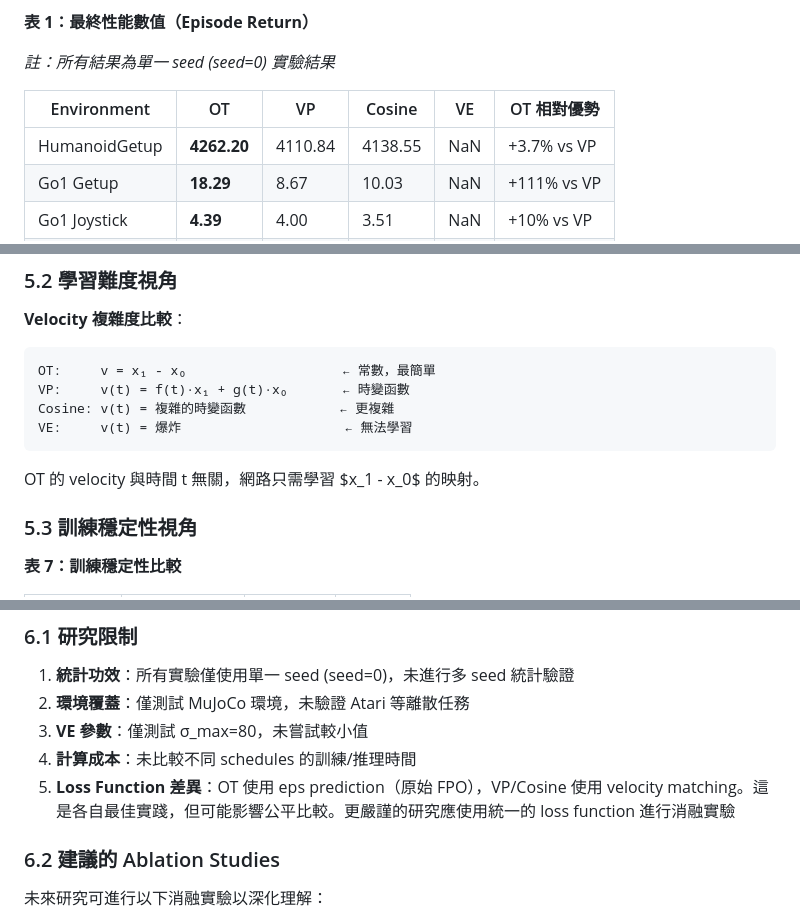
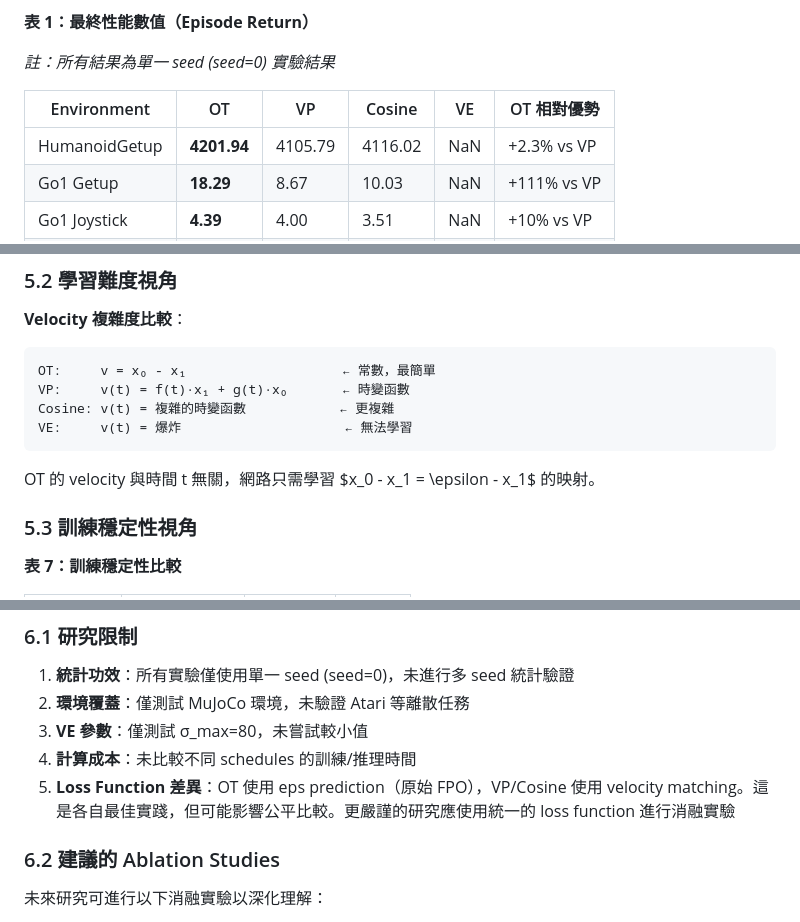
Before and after one commit to waynehacking8/fpo-flow-variants, a Markdown page: FINAL_REPORT.md, 3 parts joined by grey strips. Rendered like a GitHub page.

````diff
--- a/FINAL_REPORT.md
+++ b/FINAL_REPORT.md
@@ -241,7 +241,7 @@ FpoConfig(
 
 | Environment | OT | VP | Cosine | VE | OT 相對優勢 |
 |-------------|-----|-----|--------|-----|-------------|
-| HumanoidGetup | **4262.20** | 4110.84 | 4138.55 | NaN | +3.7% vs VP |
+| HumanoidGetup | **4201.94** | 4105.79 | 4116.02 | NaN | +2.3% vs VP |
 | Go1 Getup | **18.29** | 8.67 | 10.03 | NaN | +111% vs VP |
 | Go1 Joystick | **4.39** | 4.00 | 3.51 | NaN | +10% vs VP |
 | Go1 Handstand | **3.34** | 1.18 | 1.37 | NaN | +183% vs VP |
@@ -570,13 +574,13 @@ OT 提供最短的歐氏路徑，減少：
 **Velocity 複雜度比較**：
 
 ```
-OT:     v = x₁ - x₀                    ← 常數，最簡單
+OT:     v = x₀ - x₁                    ← 常數，最簡單
 VP:     v(t) = f(t)·x₁ + g(t)·x₀       ← 時變函數
 Cosine: v(t) = 複雜的時變函數            ← 更複雜
 VE:     v(t) = 爆炸                     ← 無法學習
 ```
 
-OT 的 velocity 與時間 t 無關，網路只需學習 $x_1 - x_0$ 的映射。
+OT 的 velocity 與時間 t 無關，網路只需學習 $x_0 - x_1 = \epsilon - x_1$ 的映射。
 
 ### 5.3 訓練穩定性視角
 
@@ -605,7 +609,7 @@ OT 的 velocity 與時間 t 無關，網路只需學習 $x_1 - x_0$ 的映射。
 2. **環境覆蓋**：僅測試 MuJoCo 環境，未驗證 Atari 等離散任務
 3. **VE 參數**：僅測試 σ_max=80，未嘗試較小值
 4. **計算成本**：未比較不同 schedules 的訓練/推理時間
-6. **Loss Function 差異**：OT 使用 eps prediction（原始 FPO），VP/Cosine 使用 velocity matching。這是各自最佳實踐，但可能影響公平比較。更嚴謹的研究應使用統一的 loss function 進行消融實驗
+5. **Loss Function 差異**：OT 使用 eps prediction（原始 FPO），VP/Cosine 使用 velocity matching。這是各自最佳實踐，但可能影響公平比較。更嚴謹的研究應使用統一的 loss function 進行消融實驗
 
 ### 6.2 建議的 Ablation Studies
 
````
Also changed, not shown: other parts of FINAL_REPORT.md (+28 -22 lines).
